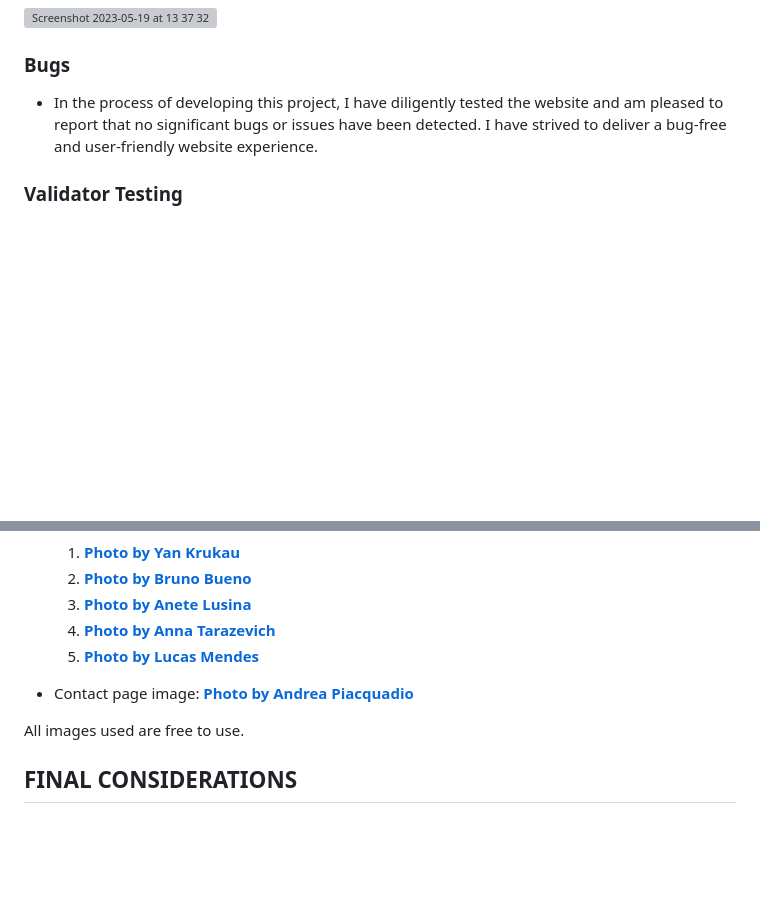
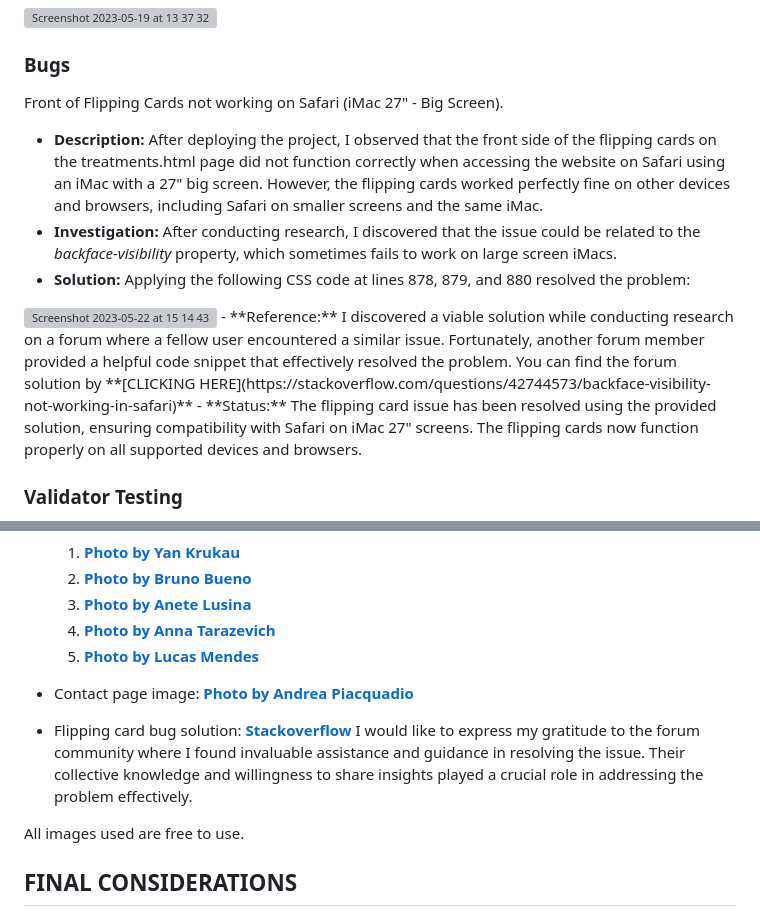
Before and after one commit to dannykadoshi/hersee-massage, a Markdown page: README.md, 2 parts joined by grey strips. Rendered like a GitHub page; blank space fills up the shorter version; grey boxes are pictures that could not be loaded.

Commit message:
Update README.md
Add bug reports, validator test links, and flipping card bug solution credits

```diff
--- a/README.md
+++ b/README.md
@@ -125,7 +125,14 @@ Experience the transformative power of massage therapy and let your worries melt
 
 ### Bugs
 
-  + In the process of developing this project, I have diligently tested the website and am pleased to report that no significant bugs or issues have been detected. I have strived to deliver a bug-free and user-friendly website experience.
+Front of Flipping Cards not working on Safari (iMac 27" - Big Screen).
+
+  - **Description:** After deploying the project, I observed that the front side of the flipping cards on the treatments.html page did not function correctly when accessing the website on Safari using an iMac with a 27" big screen. However, the flipping cards worked perfectly fine on other devices and browsers, including Safari on smaller screens and the same iMac.
+  - **Investigation:** After conducting research, I discovered that the issue could be related to the *backface-visibility* property, which sometimes fails to work on large screen iMacs.
+  - **Solution:** Applying the following CSS code at lines 878, 879, and 880 resolved the problem:
+<img width="357" alt="Screenshot 2023-05-22 at 15 14 43" src="https://github.com/dannykadoshi/hersee-massage/assets/129149596/b85010c5-90c9-4d67-ade5-2c54c9161e23">
+  - **Reference:** I discovered a viable solution while conducting research on a forum where a fellow user encountered a similar issue. Fortunately, another forum member provided a helpful code snippet that effectively resolved the problem. You can find the forum solution by **[CLICKING HERE](https://stackoverflow.com/questions/42744573/backface-visibility-not-working-in-safari)**
+  - **Status:** The flipping card issue has been resolved using the provided solution, ensuring compatibility with Safari on iMac 27" screens. The flipping cards now function properly on all supported devices and browsers.
 
 ### Validator Testing
 
@@ -208,6 +221,8 @@ I would like to give credit to the following images used in my project, all of w
 
 * Contact page image: **[Photo by Andrea Piacquadio](https://www.pexels.com/photo/photo-of-woman-getting-a-back-massage-3760262/)**
 
+* Flipping card bug solution: **[Stackoverflow](https://stackoverflow.com/questions/42744573/backface-visibility-not-working-in-safari)** I would like to express my gratitude to the forum community where I found invaluable assistance and guidance in resolving the issue. Their collective knowledge and willingness to share insights played a crucial role in addressing the problem effectively.
+
 All images used are free to use.
 
 ## FINAL CONSIDERATIONS
```
Also changed, not shown: other parts of README.md (+7 -1 lines).
